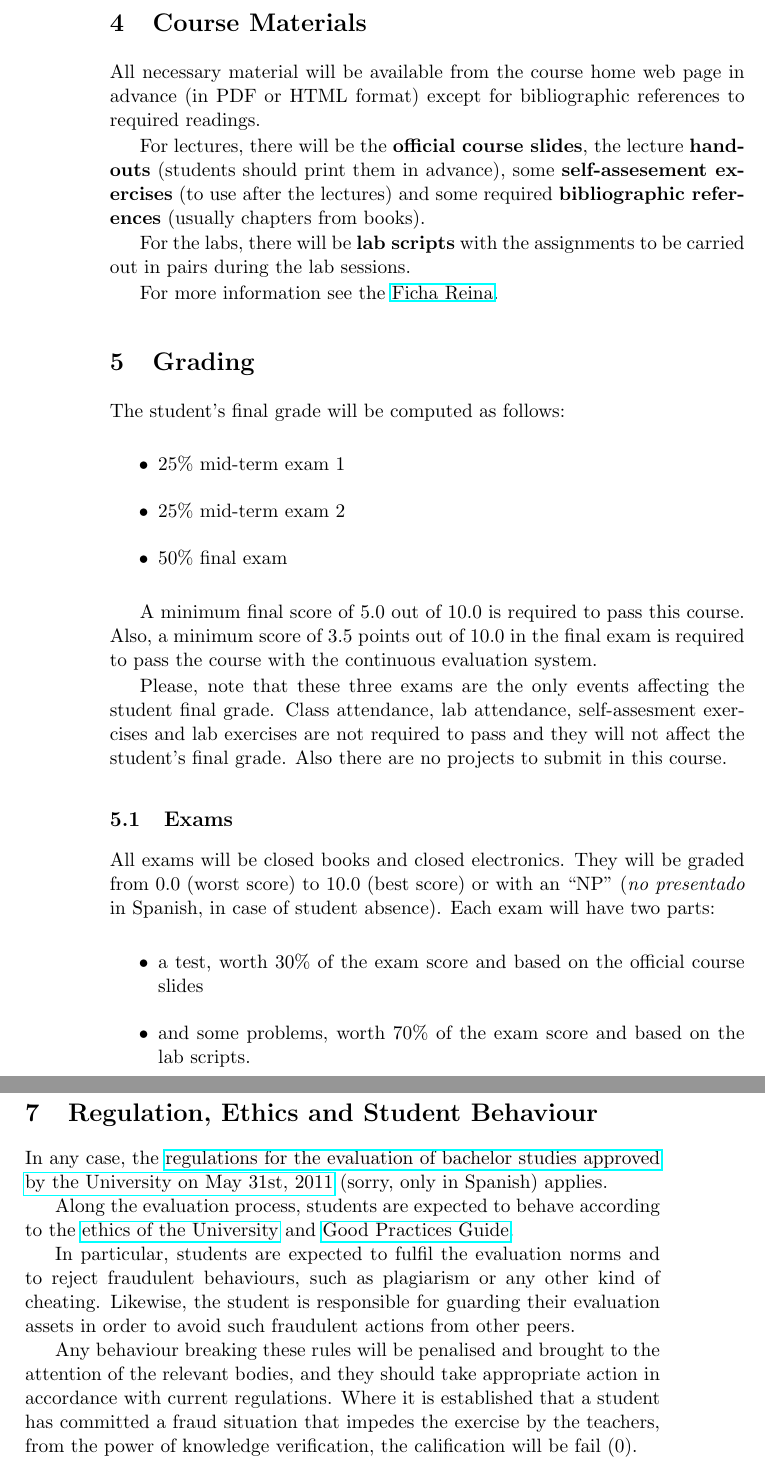
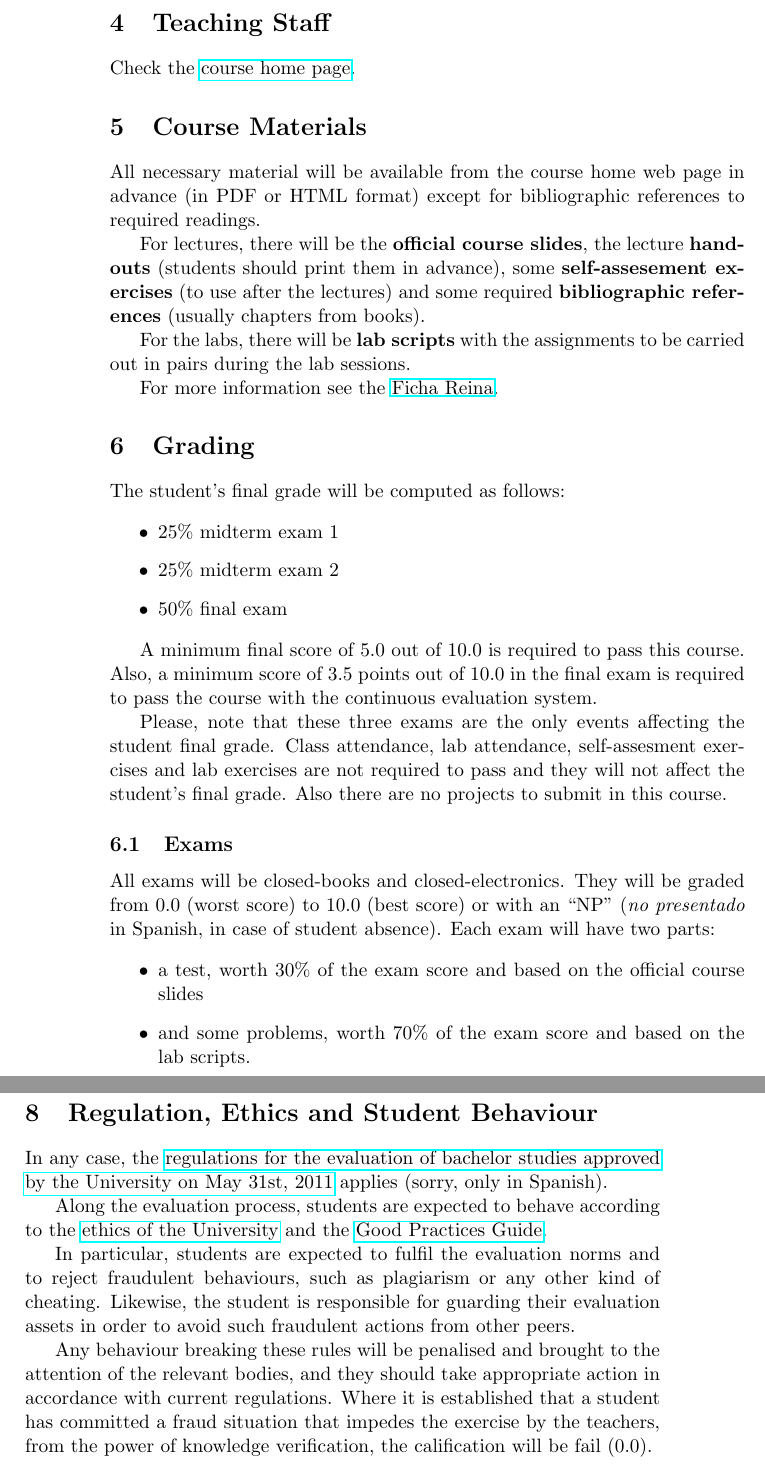
Before and after one commit to alcortesm/Systems-Programming, a LaTeX document (src/general-course-info/general-course-info.tex): two parts of pages 2 and 3 of 3, joined at a grey line, cut at the place of the change. Compiled offline with pdfLaTeX.

Commit message:
fix general course info typos

```diff
--- a/src/general-course-info/general-course-info.tex
+++ b/src/general-course-info/general-course-info.tex
@@ -65,6 +65,12 @@
 \href{http://www.it.uc3m.es/alcortes/asig/1415/ps-ging/schedule.pdf}{course
 schedule} for further details.
 
+\section{Teaching Staff}
+
+Check the
+\href{http://it.uc3m.es/alcortes/asig/1415/ps-ging/index.html}{course home
+page}.
+
 \section{Course Materials}
 
 All necessary material will be available from the course home web page in
@@ -88,9 +94,9 @@
 
 \begin{itemize}
 
-  \item 25\% mid-term exam 1
+  \item 25\% midterm exam 1
 
-  \item 25\% mid-term exam 2
+  \item 25\% midterm exam 2
 
   \item 50\% final exam
 
@@ -107,7 +113,7 @@
 
 \subsection{Exams}
 
-All exams will be closed books and closed electronics. They will be graded from
+All exams will be closed-books and closed-electronics. They will be graded from
 $0.0$ (worst score) to $10.0$ (best score) or with an ``NP'' (\emph{no
 presentado} in Spanish, in case of student absence). Each exam will have two
 parts:
@@ -132,11 +138,11 @@
 In any case, the
 \href{http://www.uc3m.es/portal/page/portal/organizacion/secret_general/normativa/estudiantes/estudios_grado/normativa-evaluacion-continua-31-05-11_FINALx.pdf}{regulations
 for the evaluation of bachelor studies approved by the University on May 31st,
-2011} (sorry, only in Spanish) applies.
+2011} applies (sorry, only in Spanish).
 
 Along the evaluation process, students are expected to behave according to the
 \href{http://www.uc3m.es/portal/page/portal/conocenos/nuestros_estudios/grados/tu_compromiso_universidad}{ethics
-of the University} and
+of the University} and the
 \href{http://www.uc3m.es/ss/Satellite/UC3MInstitucional/en/TextoMixta/1371206782958/Guia_de_las_buenas_practicas}{Good
 Practices Guide}.
 
@@ -149,7 +155,7 @@
 attention of the relevant bodies, and they should take appropriate action
 in accordance with current regulations. Where it is established that a student
 has committed a fraud situation that impedes the exercise by the teachers, from
-the power of knowledge verification, the calification will be fail (0).
+the power of knowledge verification, the calification will be fail (0.0).
 
 
 \end{document}
```
